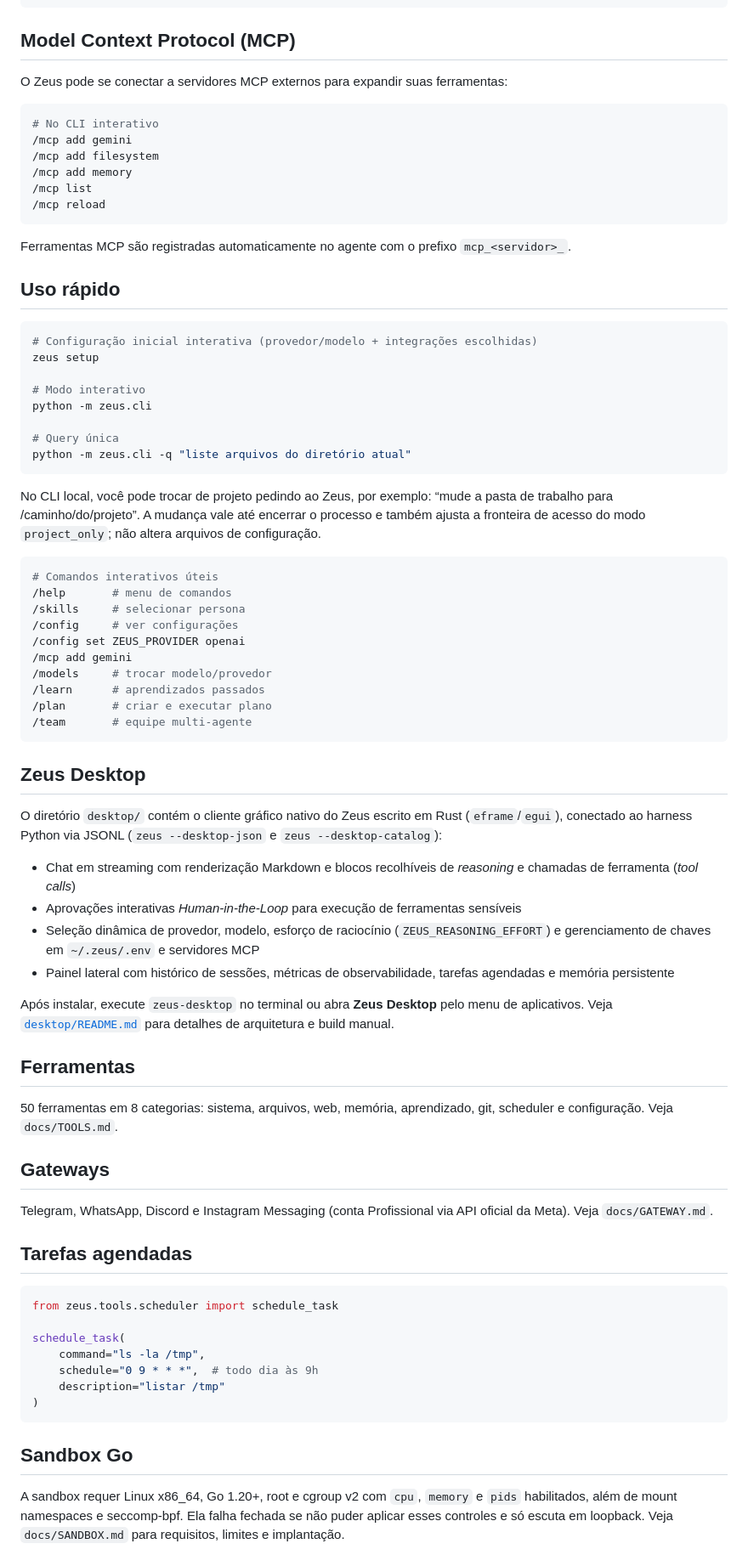
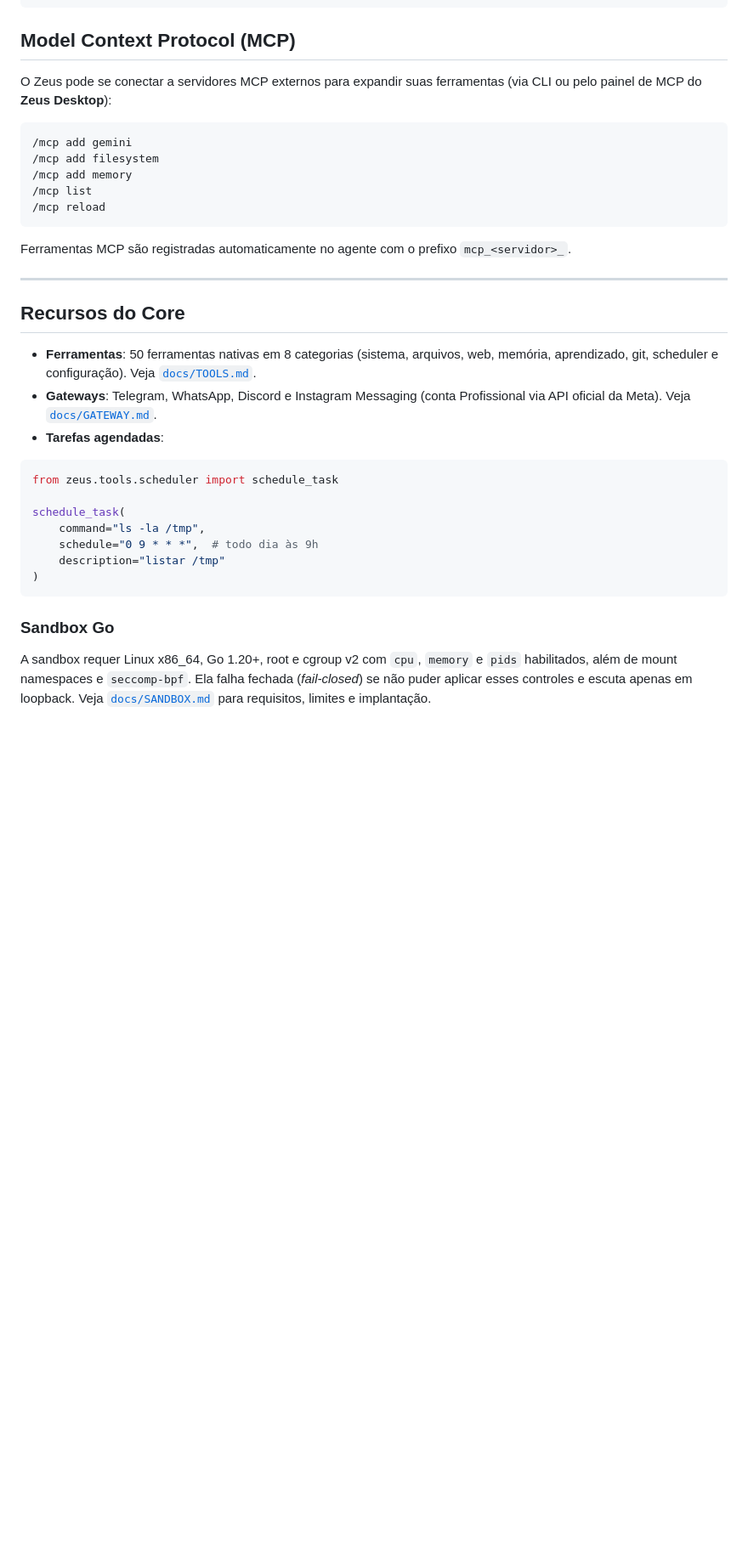
Before and after one commit to vps28app-web/zeus-agent, a Markdown page: README.md, the part around one of its changes. Shown at 85% size. GitHub-like rendering; blank space fills up the shorter version.

````diff
--- a/README.md
+++ b/README.md
@@ -128,10 +175,9 @@ ZEUS_SANDBOX_URL=http://127.0.0.1:9876
 
 ## Model Context Protocol (MCP)
 
-O Zeus pode se conectar a servidores MCP externos para expandir suas ferramentas:
+O Zeus pode se conectar a servidores MCP externos para expandir suas ferramentas (via CLI ou pelo painel de MCP do **Zeus Desktop**):
 
 ```bash
-# No CLI interativo
 /mcp add gemini
 /mcp add filesystem
 /mcp add memory
@@ -141,54 +187,13 @@ O Zeus pode se conectar a servidores MCP externos para expandir suas ferramentas
 
 Ferramentas MCP são registradas automaticamente no agente com o prefixo `mcp_<servidor>_`.
 
-## Uso rápido
+---
 
-```bash
-# Configuração inicial interativa (provedor/modelo + integrações escolhidas)
-zeus setup
+## Recursos do Core
 
-# Modo interativo
-python -m zeus.cli
-
-# Query única
-python -m zeus.cli -q "liste arquivos do diretório atual"
-```
-
-No CLI local, você pode trocar de projeto pedindo ao Zeus, por exemplo: “mude a pasta de trabalho para /caminho/do/projeto”. A mudança vale até encerrar o processo e também ajusta a fronteira de acesso do modo `project_only`; não altera arquivos de configuração.
-
-```bash
-# Comandos interativos úteis
-/help       # menu de comandos
-/skills     # selecionar persona
-/config     # ver configurações
-/config set ZEUS_PROVIDER openai
-/mcp add gemini
-/models     # trocar modelo/provedor
-/learn      # aprendizados passados
-/plan       # criar e executar plano
-/team       # equipe multi-agente
-```
-
-## Zeus Desktop
-
-O diretório `desktop/` contém o cliente gráfico nativo do Zeus escrito em Rust (`eframe`/`egui`), conectado ao harness Python via JSONL (`zeus --desktop-json` e `zeus --desktop-catalog`):
-
-- Chat em streaming com renderização Markdown e blocos recolhíveis de *reasoning* e chamadas de ferramenta (*tool calls*)
-- Aprovações interativas *Human-in-the-Loop* para execução de ferramentas sensíveis
-- Seleção dinâmica de provedor, modelo, esforço de raciocínio (`ZEUS_REASONING_EFFORT`) e gerenciamento de chaves em `~/.zeus/.env` e servidores MCP
-- Painel lateral com histórico de sessões, métricas de observabilidade, tarefas agendadas e memória persistente
-
-Após instalar, execute `zeus-desktop` no terminal ou abra **Zeus Desktop** pelo menu de aplicativos. Veja [`desktop/README.md`](desktop/README.md) para detalhes de arquitetura e build manual.
-
-## Ferramentas
-
-50 ferramentas em 8 categorias: sistema, arquivos, web, memória, aprendizado, git, scheduler e configuração. Veja `docs/TOOLS.md`.
-
-## Gateways
-
-Telegram, WhatsApp, Discord e Instagram Messaging (conta Profissional via API oficial da Meta). Veja `docs/GATEWAY.md`.
-
-## Tarefas agendadas
+- **Ferramentas**: 50 ferramentas nativas em 8 categorias (sistema, arquivos, web, memória, aprendizado, git, scheduler e configuração). Veja [`docs/TOOLS.md`](docs/TOOLS.md).
+- **Gateways**: Telegram, WhatsApp, Discord e Instagram Messaging (conta Profissional via API oficial da Meta). Veja [`docs/GATEWAY.md`](docs/GATEWAY.md).
+- **Tarefas agendadas**:
 
 ```python
 from zeus.tools.scheduler import schedule_task
@@ -200,7 +205,7 @@ schedule_task(
 )
 ```
 
-## Sandbox Go
+### Sandbox Go
 
-A sandbox requer Linux x86_64, Go 1.20+, root e cgroup v2 com `cpu`, `memory` e `pids` habilitados, além de mount namespaces e seccomp-bpf. Ela falha fechada se não puder aplicar esses controles e só escuta em loopback. Veja `docs/SANDBOX.md` para requisitos, limites e implantação.
+A sandbox requer Linux x86_64, Go 1.20+, root e cgroup v2 com `cpu`, `memory` e `pids` habilitados, além de mount namespaces e `seccomp-bpf`. Ela falha fechada (*fail-closed*) se não puder aplicar esses controles e escuta apenas em loopback. Veja [`docs/SANDBOX.md`](docs/SANDBOX.md) para requisitos, limites e implantação.
 
````
Also changed, not shown: other parts of README.md (+89 -40 lines).
